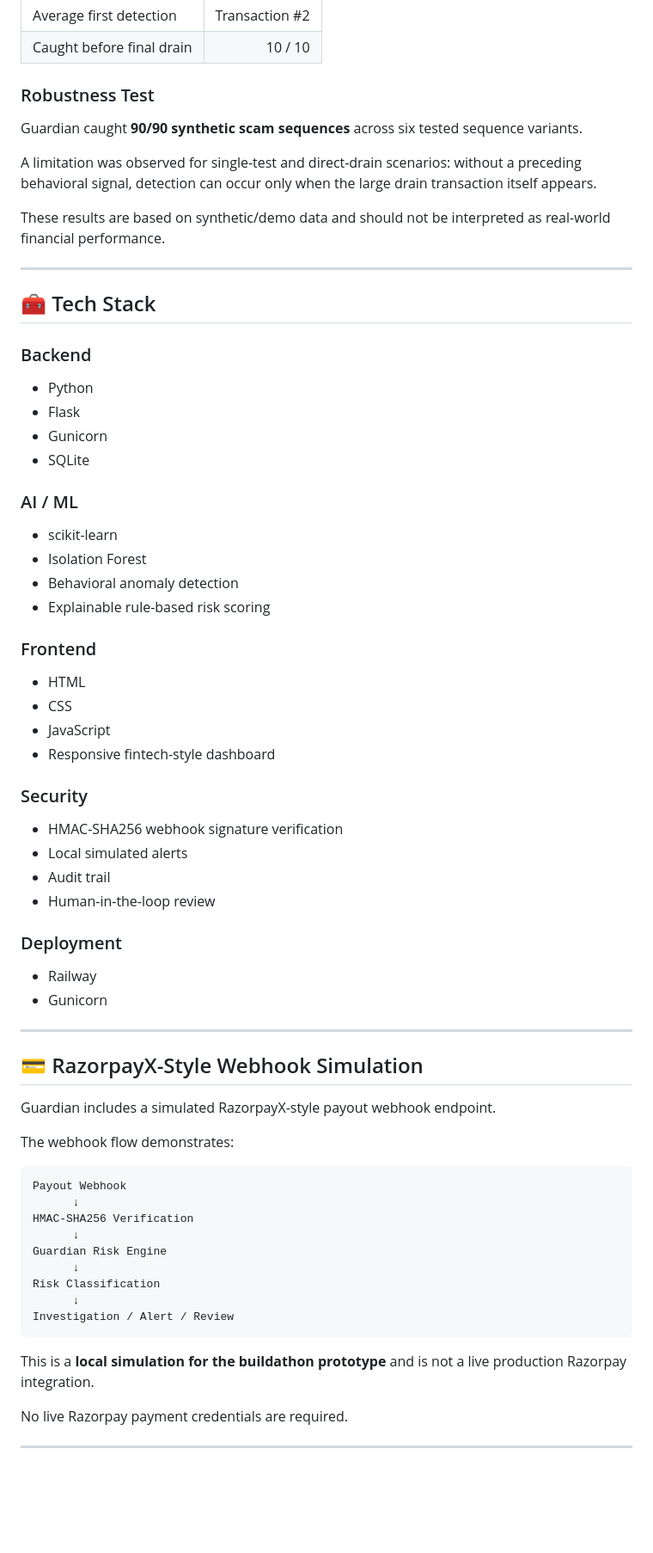
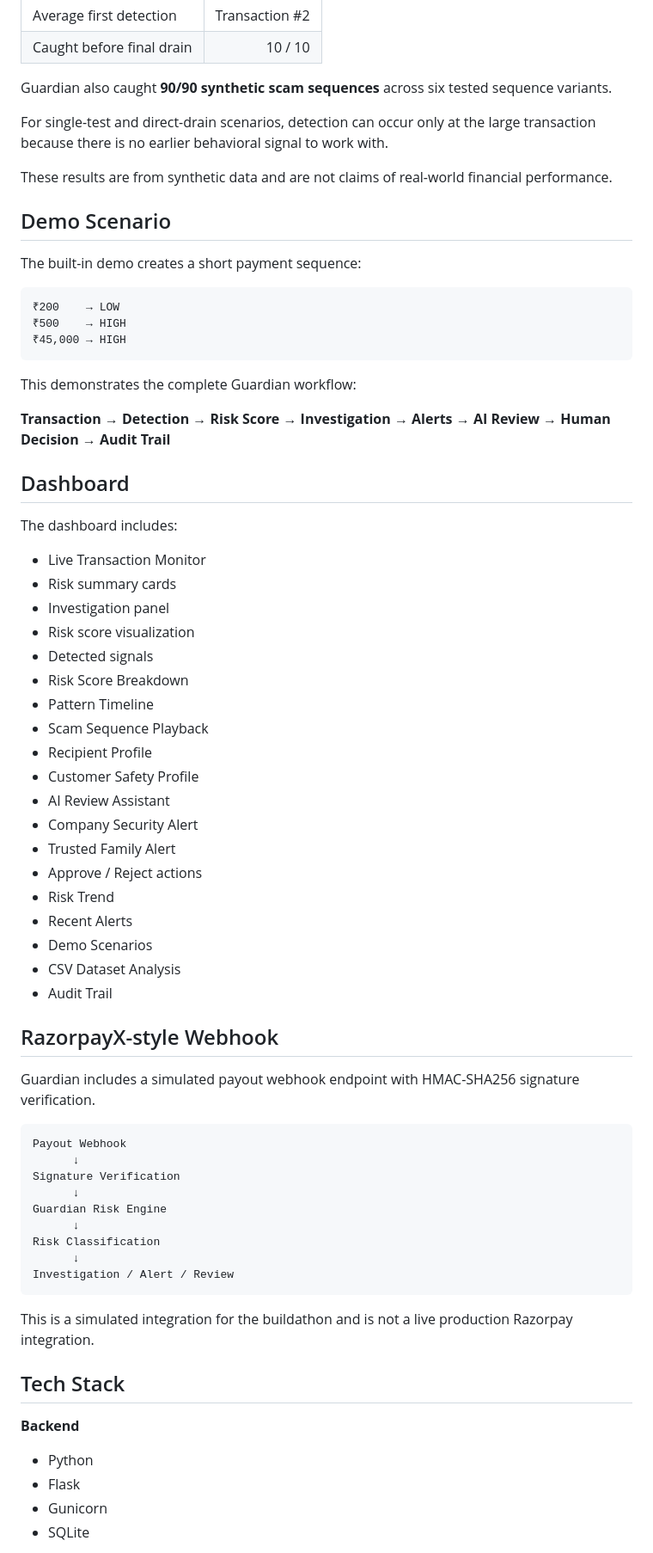
Before and after one commit to piyushT3003/Guardian-Payment-Safety, a Markdown page: README.md, the part around one of its changes. Shown at 86% size. GitHub-like rendering; blank space fills up the shorter version.

````diff
--- a/README.md
+++ b/README.md
@@ -246,63 +193,58 @@ Guardian was evaluated using a synthetic dataset containing:
 | Average first detection | Transaction #2 |
 | Caught before final drain | 10 / 10 |
 
-### Robustness Test
+Guardian also caught **90/90 synthetic scam sequences** across six tested sequence variants.
 
-Guardian caught **90/90 synthetic scam sequences** across six tested sequence variants.
+For single-test and direct-drain scenarios, detection can occur only at the large transaction because there is no earlier behavioral signal to work with.
 
-A limitation was observed for single-test and direct-drain scenarios: without a preceding behavioral signal, detection can occur only when the large drain transaction itself appears.
+These results are from synthetic data and are not claims of real-world financial performance.
 
-These results are based on synthetic/demo data and should not be interpreted as real-world financial performance.
+## Demo Scenario
 
----
+The built-in demo creates a short payment sequence:
 
-## 🧰 Tech Stack
+```text
+₹200    → LOW
+₹500    → HIGH
+₹45,000 → HIGH
+```
 
-### Backend
+This demonstrates the complete Guardian workflow:
 
-- Python
-- Flask
-- Gunicorn
-- SQLite
+**Transaction → Detection → Risk Score → Investigation → Alerts → AI Review → Human Decision → Audit Trail**
 
-### AI / ML
+## Dashboard
 
-- scikit-learn
-- Isolation Forest
-- Behavioral anomaly detection
-- Explainable rule-based risk scoring
+The dashboard includes:
 
-### Frontend
+- Live Transaction Monitor
+- Risk summary cards
+- Investigation panel
+- Risk score visualization
+- Detected signals
+- Risk Score Breakdown
+- Pattern Timeline
+- Scam Sequence Playback
+- Recipient Profile
+- Customer Safety Profile
+- AI Review Assistant
+- Company Security Alert
+- Trusted Family Alert
+- Approve / Reject actions
+- Risk Trend
+- Recent Alerts
+- Demo Scenarios
+- CSV Dataset Analysis
+- Audit Trail
 
-- HTML
-- CSS
-- JavaScript
-- Responsive fintech-style dashboard
+## RazorpayX-style Webhook
 
-### Security
-
-- HMAC-SHA256 webhook signature verification
-- Local simulated alerts
-- Audit trail
-- Human-in-the-loop review
-
-### Deployment
-
-- Railway
-- Gunicorn
-
----
-
-## 💳 RazorpayX-Style Webhook Simulation
-
-Guardian includes a simulated RazorpayX-style payout webhook endpoint.
-
-The webhook flow demonstrates:
+Guardian includes a simulated payout webhook endpoint with HMAC-SHA256 signature verification.
 
 ```text
 Payout Webhook
       ↓
-HMAC-SHA256 Verification
+Signature Verification
       ↓
 Guardian Risk Engine
       ↓
@@ -311,9 +253,13 @@ Risk Classification
 Investigation / Alert / Review
 ```
 
-This is a **local simulation for the buildathon prototype** and is not a live production Razorpay integration.
+This is a simulated integration for the buildathon and is not a live production Razorpay integration.
 
-No live Razorpay payment credentials are required.
+## Tech Stack
 
----
+**Backend**
+- Python
+- Flask
+- Gunicorn
+- SQLite
 
````
Also changed, not shown: other parts of README.md (+204 -358 lines).
